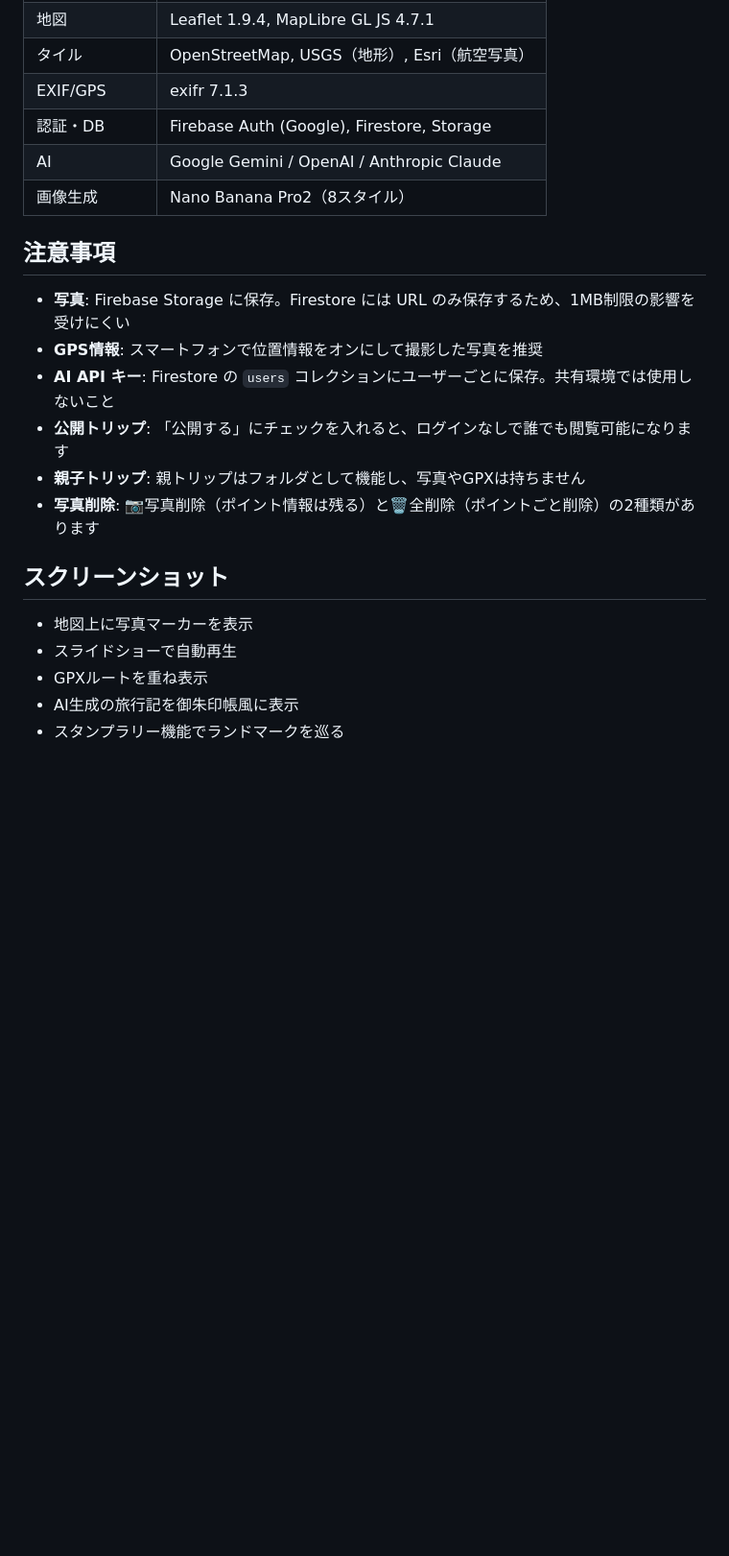
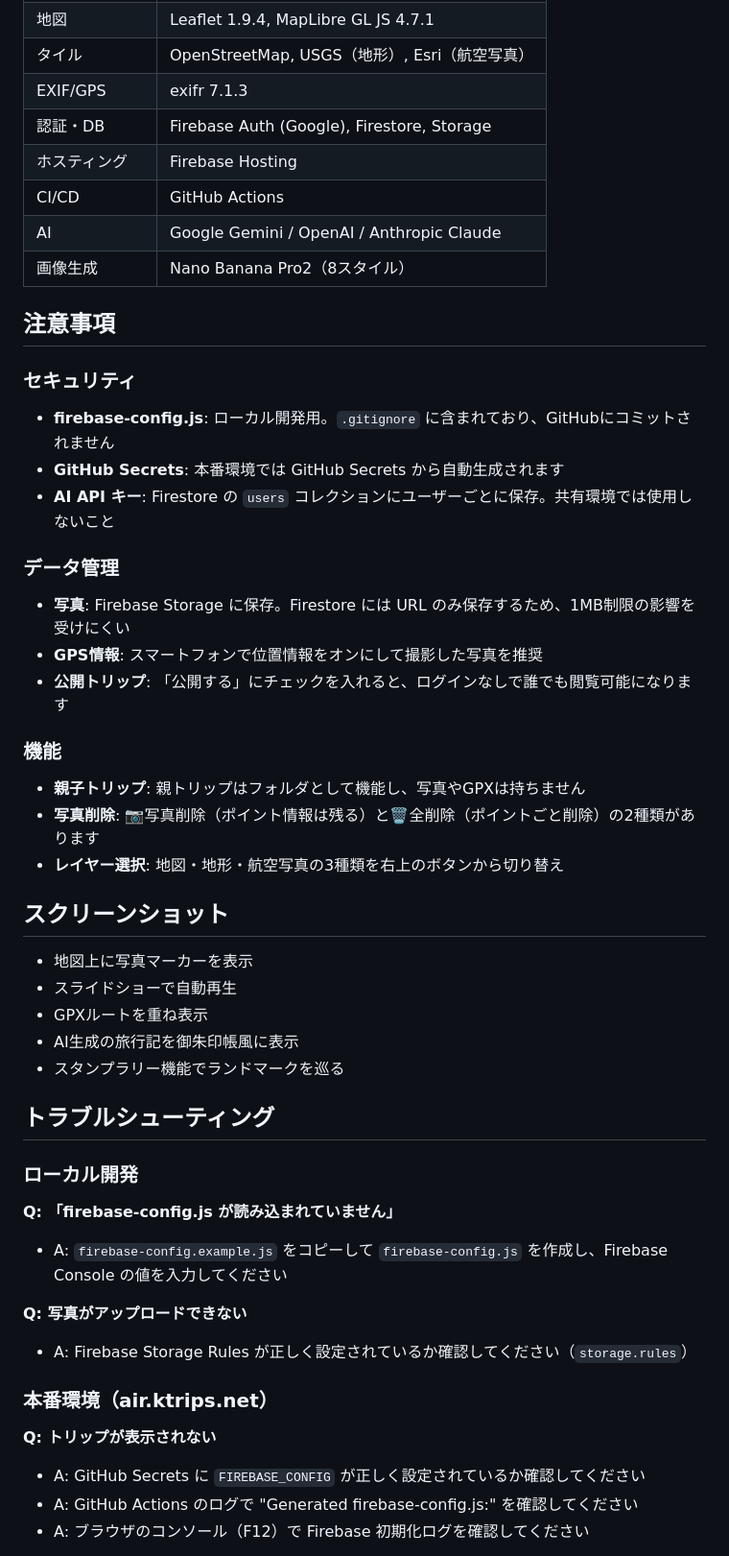
Before and after one commit to ktrips/air, a Markdown page: README.md, the part around one of its changes. Shown at 96% size. GitHub-like rendering; blank space fills up the shorter version.

```diff
--- a/README.md
+++ b/README.md
@@ -121,17 +168,27 @@ Firebase Hosting の設定でカスタムドメインを追加し、DNS を設
 | タイル | OpenStreetMap, USGS（地形）, Esri（航空写真） |
 | EXIF/GPS | exifr 7.1.3 |
 | 認証・DB | Firebase Auth (Google), Firestore, Storage |
+| ホスティング | Firebase Hosting |
+| CI/CD | GitHub Actions |
 | AI | Google Gemini / OpenAI / Anthropic Claude |
 | 画像生成 | Nano Banana Pro2（8スタイル） |
 
 ## 注意事項
 
+### セキュリティ
+- **firebase-config.js**: ローカル開発用。`.gitignore` に含まれており、GitHubにコミットされません
+- **GitHub Secrets**: 本番環境では GitHub Secrets から自動生成されます
+- **AI API キー**: Firestore の `users` コレクションにユーザーごとに保存。共有環境では使用しないこと
+
+### データ管理
 - **写真**: Firebase Storage に保存。Firestore には URL のみ保存するため、1MB制限の影響を受けにくい
 - **GPS情報**: スマートフォンで位置情報をオンにして撮影した写真を推奨
-- **AI API キー**: Firestore の `users` コレクションにユーザーごとに保存。共有環境では使用しないこと
 - **公開トリップ**: 「公開する」にチェックを入れると、ログインなしで誰でも閲覧可能になります
+
+### 機能
 - **親子トリップ**: 親トリップはフォルダとして機能し、写真やGPXは持ちません
 - **写真削除**: 📷写真削除（ポイント情報は残る）と🗑️全削除（ポイントごと削除）の2種類があります
+- **レイヤー選択**: 地図・地形・航空写真の3種類を右上のボタンから切り替え
 
 ## スクリーンショット
 
@@ -140,3 +197,21 @@ Firebase Hosting の設定でカスタムドメインを追加し、DNS を設
 - GPXルートを重ね表示
 - AI生成の旅行記を御朱印帳風に表示
 - スタンプラリー機能でランドマークを巡る
+
+## トラブルシューティング
+
+### ローカル開発
+
+**Q: 「firebase-config.js が読み込まれていません」**
+- A: `firebase-config.example.js` をコピーして `firebase-config.js` を作成し、Firebase Console の値を入力してください
+
+**Q: 写真がアップロードできない**
+- A: Firebase Storage Rules が正しく設定されているか確認してください（`storage.rules`）
+
+### 本番環境（air.ktrips.net）
+
+**Q: トリップが表示されない**
+- A: GitHub Secrets に `FIREBASE_CONFIG` が正しく設定されているか確認してください
+- A: GitHub Actions のログで "Generated firebase-config.js:" を確認してください
+- A: ブラウザのコンソール（F12）で Firebase 初期化ログを確認してください
+
```
Also changed, not shown: other parts of README.md (+106 -8 lines).
